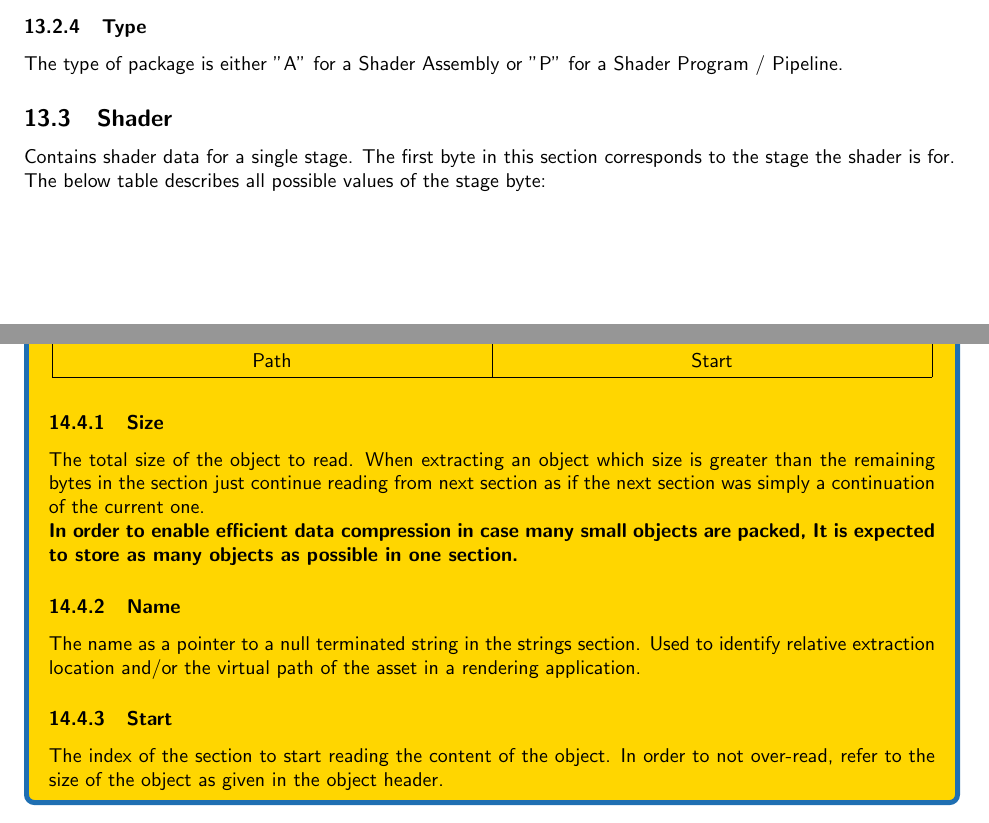
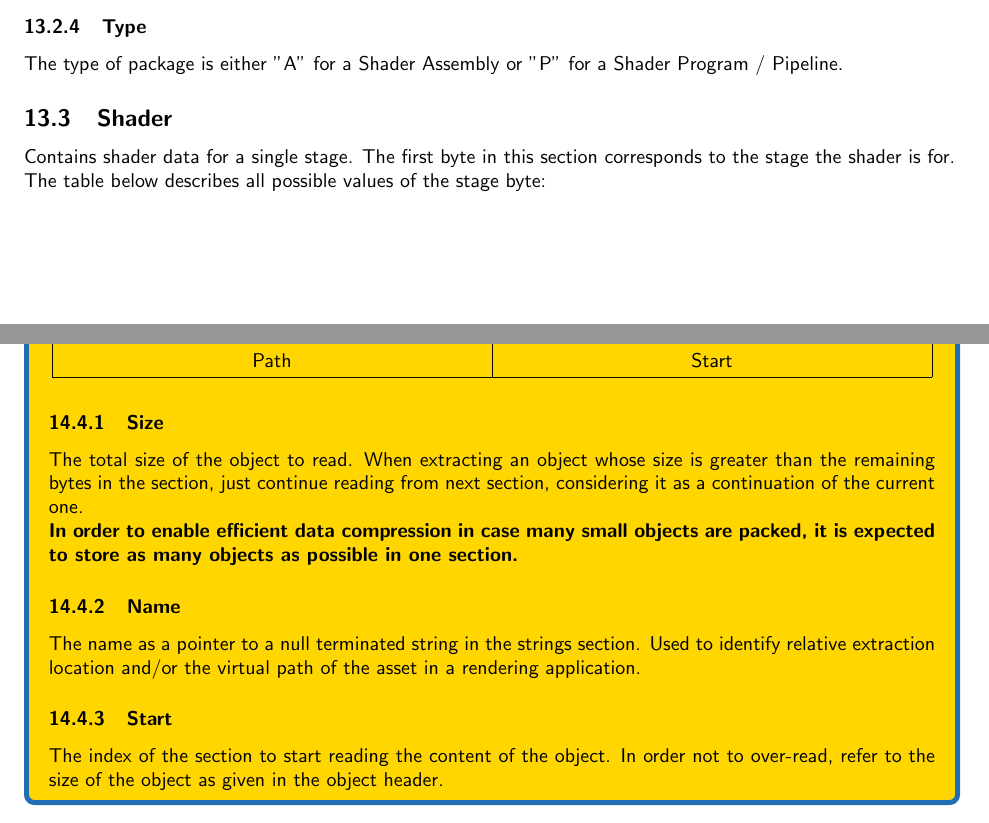
Before and after one commit to BPXFormat/BPX, a LaTeX paper (Latex/main.tex, which reads Latex/Types/Package.tex, Latex/Types/Shader.tex): two parts of pages 22 and 27 of 29, joined at a grey line, cut so that both start at the same text. Compiled offline with pdfLaTeX.

Commit message:
Fixed remaining language issues

```diff
--- a/Latex/Types/Package.tex
+++ b/Latex/Types/Package.tex
@@ -126,15 +126,15 @@ The path as a pointer to a null terminated string in the strings section. Used t
 	\end{center}
 
 	\subsubsection{Size}
-	The total size of the object to read. When extracting an object which size is greater than the remaining bytes in the section just continue reading from next section as if the next section was simply a continuation of the current one.
+	The total size of the object to read. When extracting an object whose size is greater than the remaining bytes in the section, just continue reading from next section, considering it as a continuation of the current one.
 	\newline
-	\textbf{In order to enable efficient data compression in case many small objects are packed, It is expected to store as many objects as possible in one section.}
+	\textbf{In order to enable efficient data compression in case many small objects are packed, it is expected to store as many objects as possible in one section.}
 
 	\subsubsection{Name}
 	The name as a pointer to a null terminated string in the strings section. Used to identify relative extraction location and/or the virtual path of the asset in a rendering application.
 
 	\subsubsection{Start}
-	The index of the section to start reading the content of the object. In order to not over-read, refer to the size of the object as given in the object header.
+	The index of the section to start reading the content of the object. In order not to over-read, refer to the size of the object as given in the object header.
 }
 
 \subsection{Strings}
--- a/Latex/Types/Shader.tex
+++ b/Latex/Types/Shader.tex
@@ -77,7 +77,7 @@ The type of package is either "A" for a Shader Assembly or "P" for a Shader Prog
 
 \subsection{Shader}
 Contains shader data for a single stage. The first byte in this section corresponds to the stage the shader is for.\newline
-The below table describes all possible values of the stage byte:
+The table below describes all possible values of the stage byte:
 \bpxtable{c|c}{Name & Value}
 {
 	Vertex & 0 \\
```
Also changed, not shown: BPX_Format.pdf.
